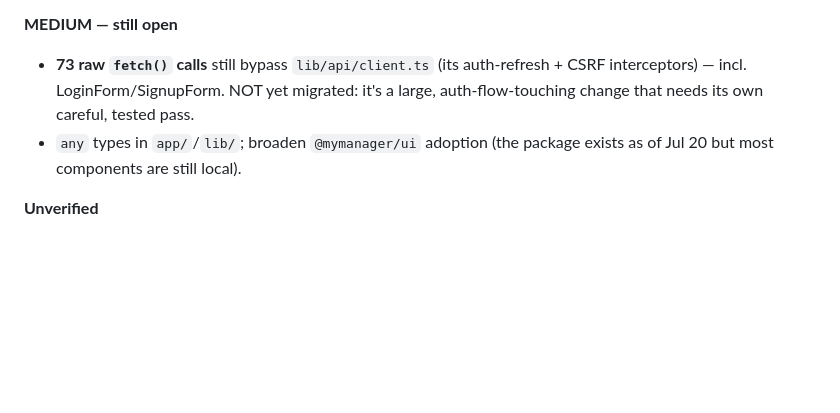
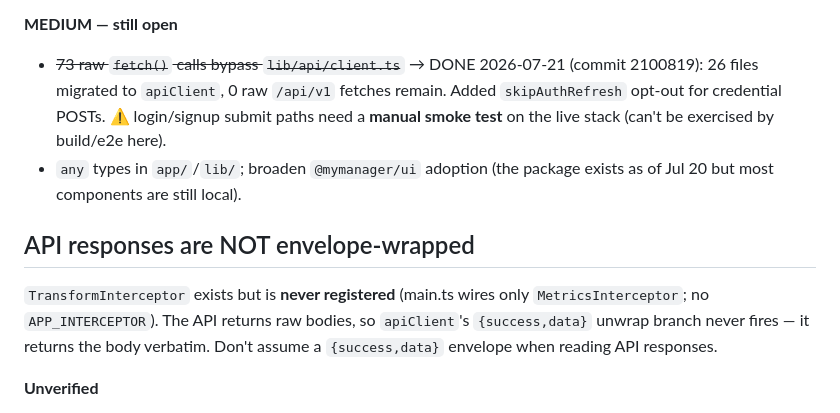
Before and after one commit to bododesderio/myManager, a Markdown page: CONTEXT.md, the part around the change. GitHub-like rendering; blank space fills up the shorter version.

Commit message:
docs: fetch migration done; note raw API responses
Co-Authored-By: Claude Opus 4.8 <noreply@anthropic.com>

```diff
--- a/CONTEXT.md
+++ b/CONTEXT.md
@@ -77,11 +77,19 @@ Turborepo + pnpm 9.15.4 workspaces.
 - ~~error.tsx/loading.tsx gaps~~ → filled where missing.
 
 **MEDIUM — still open**
-- **73 raw `fetch()` calls** still bypass `lib/api/client.ts` (its auth-refresh +
-  CSRF interceptors) — incl. LoginForm/SignupForm. NOT yet migrated: it's a
-  large, auth-flow-touching change that needs its own careful, tested pass.
+- ~~73 raw `fetch()` calls bypass `lib/api/client.ts`~~ → DONE 2026-07-21
+  (commit 2100819): 26 files migrated to `apiClient`, 0 raw `/api/v1` fetches
+  remain. Added `skipAuthRefresh` opt-out for credential POSTs.
+  ⚠️ login/signup submit paths need a **manual smoke test** on the live stack
+  (can't be exercised by build/e2e here).
 - `any` types in `app/`/`lib/`; broaden `@mymanager/ui` adoption (the package
   exists as of Jul 20 but most components are still local).
+
+## API responses are NOT envelope-wrapped
+`TransformInterceptor` exists but is **never registered** (main.ts wires only
+`MetricsInterceptor`; no `APP_INTERCEPTOR`). The API returns raw bodies, so
+`apiClient`'s `{success,data}` unwrap branch never fires — it returns the body
+verbatim. Don't assume a `{success,data}` envelope when reading API responses.
 
 **Unverified**
 - Whether the web composer converts local→UTC correctly before sending
```
